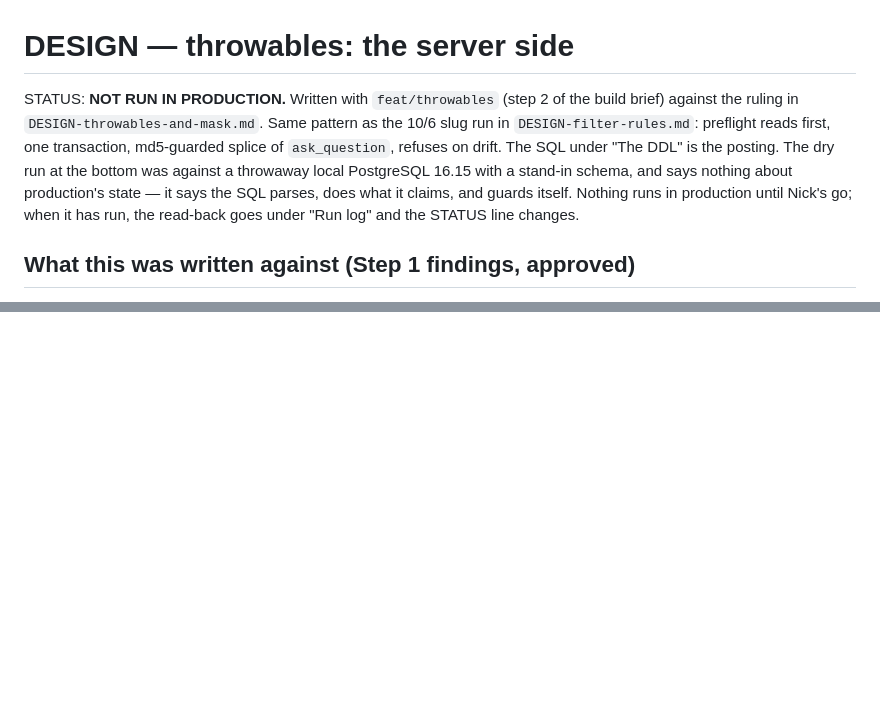
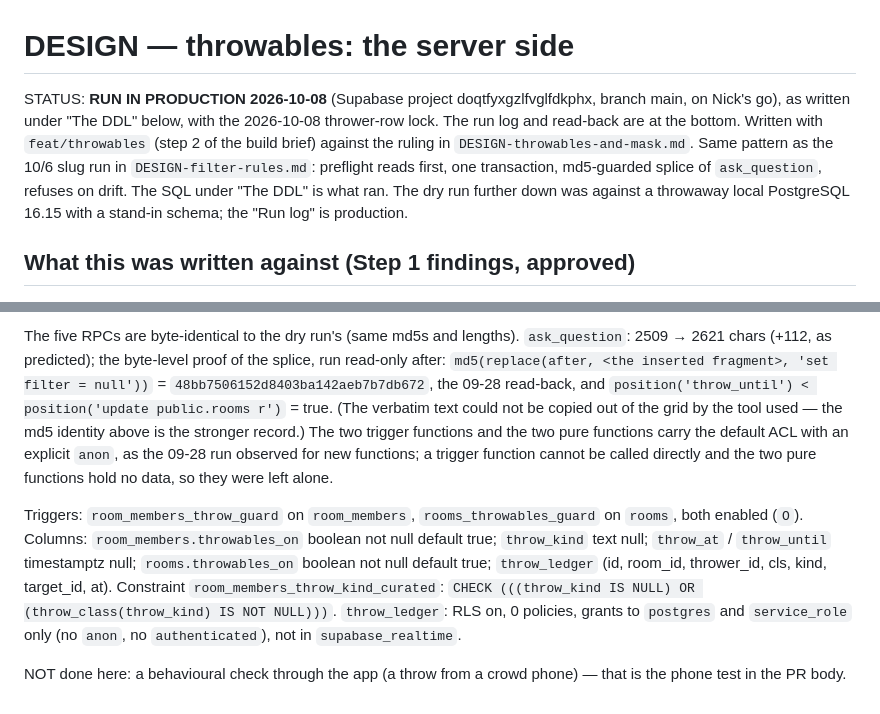
Before and after one commit to nickpeets/afterhours, a Markdown page: tools/DESIGN-throwables-server.md, 2 parts joined by grey strips. GitHub-like rendering; blank space fills up the shorter version.

```diff
--- a/tools/DESIGN-throwables-server.md
+++ b/tools/DESIGN-throwables-server.md
@@ -1,14 +1,15 @@
 # DESIGN — throwables: the server side
 
-STATUS: **NOT RUN IN PRODUCTION.**  Written with `feat/throwables` (step 2 of
-the build brief) against the ruling in `DESIGN-throwables-and-mask.md`.  Same
+STATUS: **RUN IN PRODUCTION 2026-10-08** (Supabase project doqtfyxgzlfvglfdkphx,
+branch main, on Nick's go), as written under "The DDL" below, with the
+2026-10-08 thrower-row lock.  The run log and read-back are at the bottom.
+Written with `feat/throwables` (step 2 of the build brief) against the ruling
+in `DESIGN-throwables-and-mask.md`.  Same
 pattern as the 10/6 slug run in `DESIGN-filter-rules.md`: preflight reads
 first, one transaction, md5-guarded splice of `ask_question`, refuses on
-drift.  The SQL under "The DDL" is the posting.  The dry run at the bottom
-was against a throwaway local PostgreSQL 16.15 with a stand-in schema, and
-says nothing about production's state — it says the SQL parses, does what it
-claims, and guards itself.  Nothing runs in production until Nick's go; when
-it has run, the read-back goes under "Run log" and the STATUS line changes.
+drift.  The SQL under "The DDL" is what ran.  The dry run further down was
+against a throwaway local PostgreSQL 16.15 with a stand-in schema; the "Run
+log" is production.
 
 ## What this was written against (Step 1 findings, approved)
 
@@ -660,0 +724,24 @@ ONLY (labelled at the call sites).
+The five RPCs are byte-identical to the dry run's (same md5s and lengths).
+`ask_question`: 2509 → 2621 chars (+112, as predicted); the byte-level proof
+of the splice, run read-only after: `md5(replace(after, <the inserted
+fragment>, 'set filter = null'))` = `48bb7506152d8403ba142aeb7b7db672`, the
+09-28 read-back, and `position('throw_until') < position('update public.rooms
+r')` = true.  (The verbatim text could not be copied out of the grid by the
+tool used — the md5 identity above is the stronger record.)  The two trigger
+functions and the two pure functions carry the default ACL with an explicit
+`anon`, as the 09-28 run observed for new functions; a trigger function cannot
+be called directly and the two pure functions hold no data, so they were
+left alone.
+
+Triggers: `room_members_throw_guard` on `room_members`, `rooms_throwables_guard`
+on `rooms`, both enabled (`O`).  Columns: `room_members.throwables_on`
+boolean not null default true; `throw_kind` text null; `throw_at` /
+`throw_until` timestamptz null; `rooms.throwables_on` boolean not null
+default true; `throw_ledger` (id, room_id, thrower_id, cls, kind, target_id,
+at).  Constraint `room_members_throw_kind_curated`: `CHECK (((throw_kind IS
+NULL) OR (throw_class(throw_kind) IS NOT NULL)))`.  `throw_ledger`: RLS on,
+0 policies, grants to `postgres` and `service_role` only (no `anon`, no
+`authenticated`), not in `supabase_realtime`.
+
+NOT done here: a behavioural check through the app (a throw from a crowd
+phone) — that is the phone test in the PR body.
```
Also changed, not shown: other parts of tools/DESIGN-throwables-server.md (+64 -2 lines).
